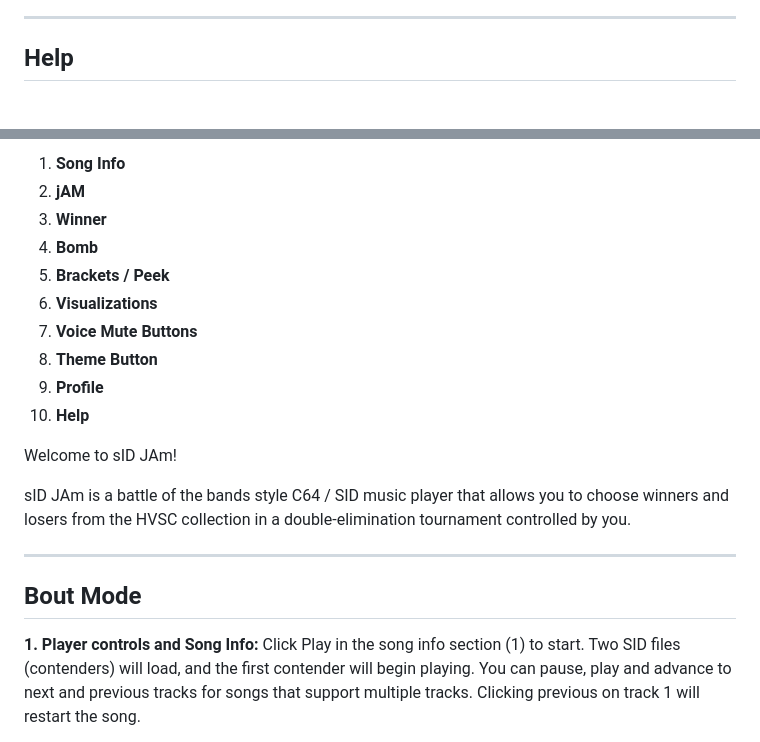
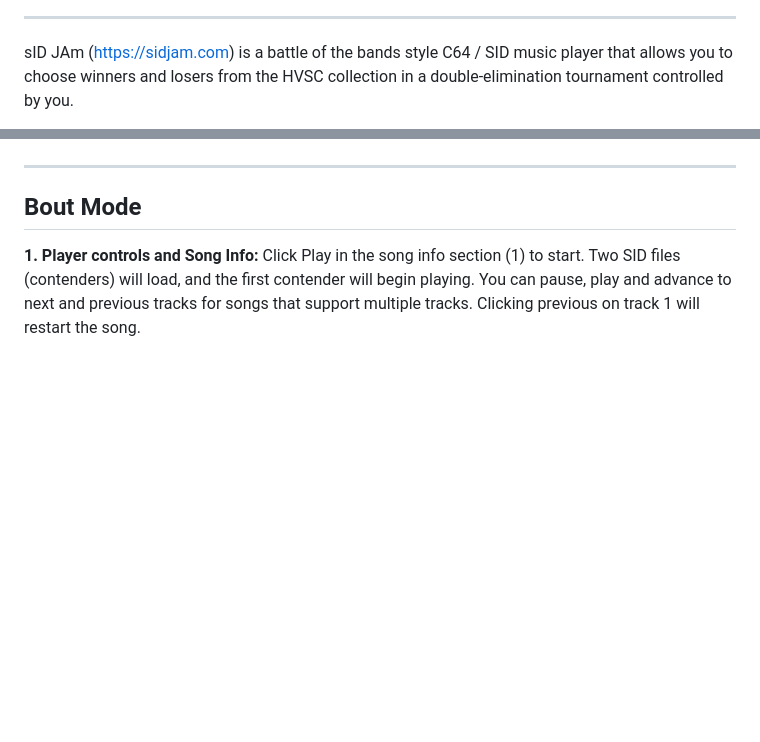
Before and after one commit to jlguinn/sidjam, a Markdown page: README.md, 2 parts joined by grey strips. GitHub-like rendering; blank space fills up the shorter version.

```diff
--- a/README.md
+++ b/README.md
@@ -6,5 +2,5 @@
 
 ---
 
-## Help
+sID JAm (https://sidjam.com) is a battle of the bands style C64 / SID music player that allows you to choose winners and losers from the HVSC collection in a double-elimination tournament controlled by you.
 
@@ -12,18 +10,4 @@
 
-1.  **Song Info**
-2.  **jAM**
-3.  **Winner**
-4.  **Bomb**
-5.  **Brackets / Peek**
-6.  **Visualizations**
-7.  **Voice Mute Buttons**
-8.  **Theme Button**
-9.  **Profile**
-10. **Help**
-
-Welcome to sID JAm!
-
-sID JAm is a battle of the bands style C64 / SID music player that allows you to choose winners and losers from the HVSC collection in a double-elimination tournament controlled by you.
 
 ---
 
```
Also changed, not shown: other parts of README.md (+4 -6 lines).
